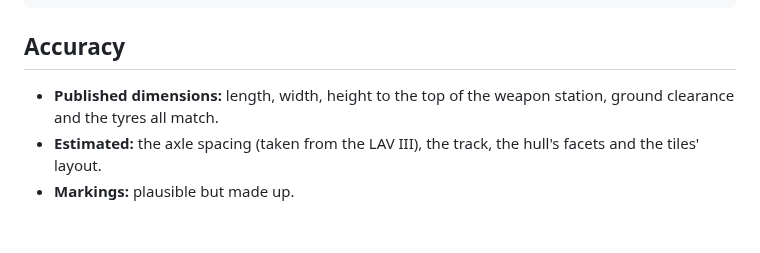
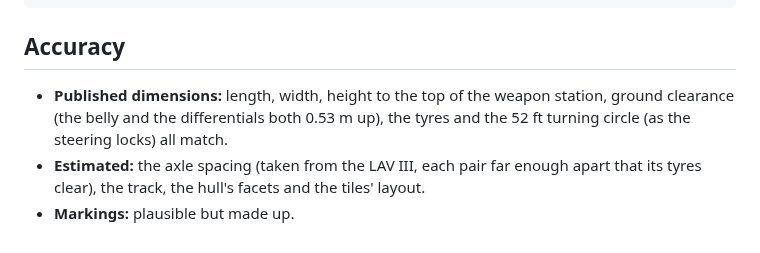
Before and after one commit to sebastianconcon31-hue/fable-one-remote, a Markdown page: m1126-stryker/README.md, the part around one of its changes. GitHub-like rendering.

```diff
--- a/m1126-stryker/README.md
+++ b/m1126-stryker/README.md
@@ -87,6 +89,6 @@ python3.11 m1126-stryker/build.py --preview out --lookdev    # a quick look at t
 
 ## Accuracy
 
-- **Published dimensions:** length, width, height to the top of the weapon station, ground clearance and the tyres all match.
-- **Estimated:** the axle spacing (taken from the LAV III), the track, the hull's facets and the tiles' layout.
+- **Published dimensions:** length, width, height to the top of the weapon station, ground clearance (the belly and the differentials both 0.53 m up), the tyres and the 52 ft turning circle (as the steering locks) all match.
+- **Estimated:** the axle spacing (taken from the LAV III, each pair far enough apart that its tyres clear), the track, the hull's facets and the tiles' layout.
 - **Markings:** plausible but made up.
```
Also changed, not shown: other parts of m1126-stryker/README.md (+4 -2 lines), m1126-stryker/docs/hero.jpg, m1126-stryker/docs/rear.jpg, m1126-stryker/docs/rws.jpg, m1126-stryker/docs/side.jpg, m1126-stryker/docs/wheels.jpg.
